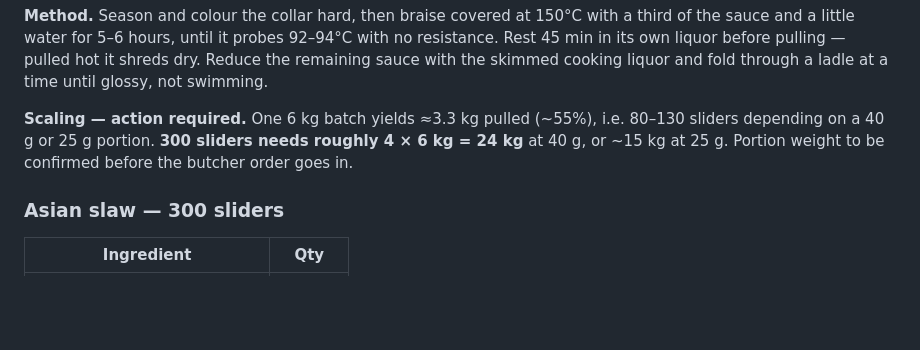
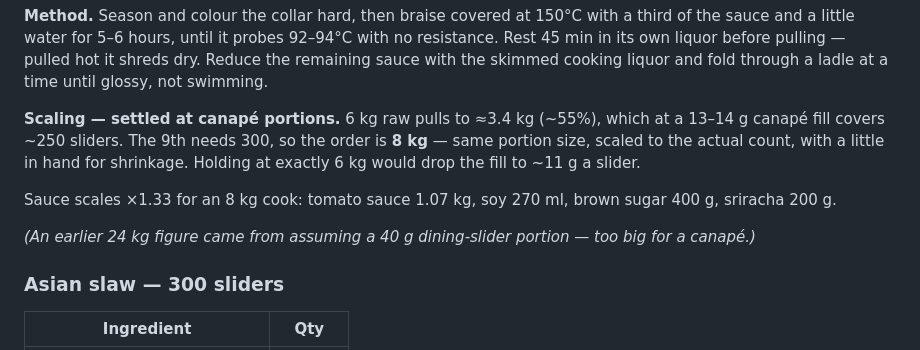
Before and after one commit to DCOlquhoun1/Menu, a Markdown page: Corporate Event 9-10 September - Notes.md, the part around the change. GitHub-like rendering; blank space fills up the shorter version.

Commit message:
Resize the pulled pork to canape portions
Replaces the 40 g dining-slider assumption with a 13-14 g canape
fill: 8 kg of pork collar for 300, with the sauce scaled to match.

Co-Authored-By: Claude Opus 5 <noreply@anthropic.com>
Claude-Session: https://claude.ai/code/session_01Xfce5MJmenZg4jNRY1BeeJ

```diff
--- a/Corporate Event 9-10 September - Notes.md
+++ b/Corporate Event 9-10 September - Notes.md
@@ -94,9 +94,15 @@ and a little water for 5–6 hours, until it probes 92–94°C with no resistanc
 liquor before pulling — pulled hot it shreds dry. Reduce the remaining sauce with the skimmed cooking
 liquor and fold through a ladle at a time until glossy, not swimming.
 
-**Scaling — action required.** One 6 kg batch yields ≈3.3 kg pulled (~55%), i.e. 80–130 sliders
-depending on a 40 g or 25 g portion. **300 sliders needs roughly 4 × 6 kg = 24 kg** at 40 g, or
-~15 kg at 25 g. Portion weight to be confirmed before the butcher order goes in.
+**Scaling — settled at canapé portions.** 6 kg raw pulls to ≈3.4 kg (~55%), which at a 13–14 g
+canapé fill covers ~250 sliders. The 9th needs 300, so the order is **8 kg** — same portion size,
+scaled to the actual count, with a little in hand for shrinkage. Holding at exactly 6 kg would drop
+the fill to ~11 g a slider.
+
+Sauce scales ×1.33 for an 8 kg cook: tomato sauce 1.07 kg, soy 270 ml, brown sugar 400 g,
+sriracha 200 g.
+
+*(An earlier 24 kg figure came from assuming a 40 g dining-slider portion — too big for a canapé.)*
 
 ### Asian slaw — 300 sliders
 
```
